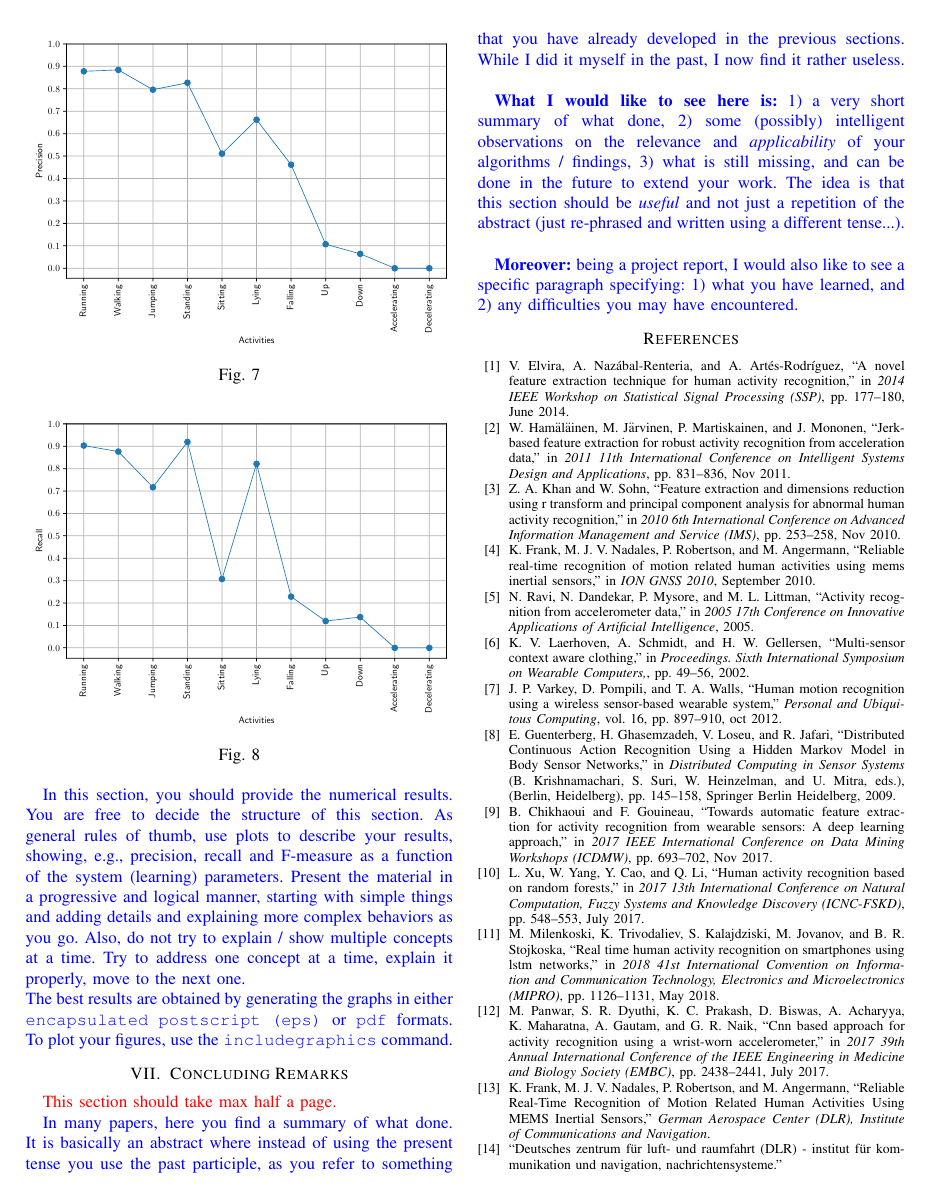
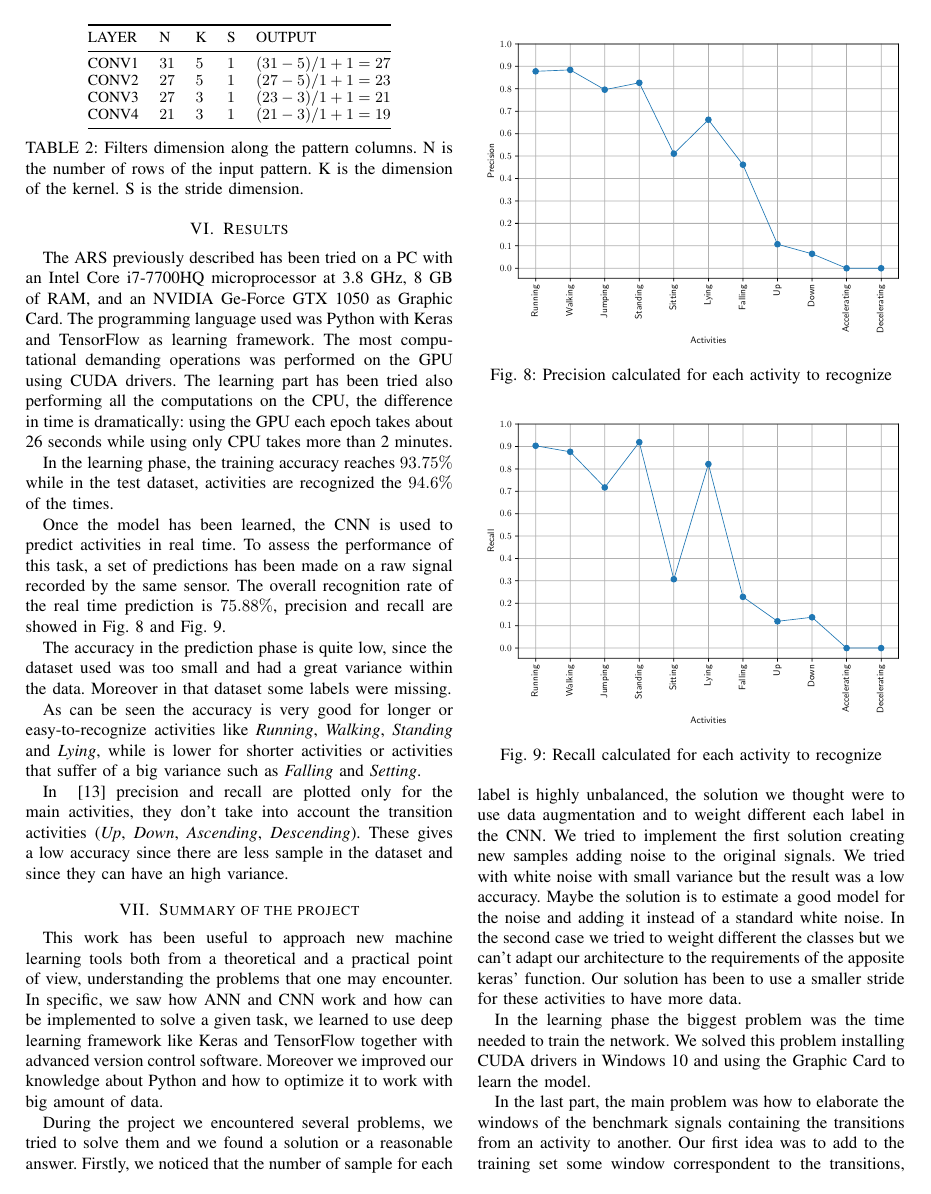
Before and after one commit to DavidePeron/motion-detection, a LaTeX paper (Report/template.tex, which reads Report/conclusions.tex, Report/results.tex): page 5 of 6. The pictures show the PDF file Report/template.pdf that the author committed with the source.

Commit message:
Results, summary and pipeline figure added

```diff
--- a/Report/conclusions.tex
+++ b/Report/conclusions.tex
@@ -1 +1,15 @@
 % !TEX root = template.tex
+
+\section{Summary of the project}
+\label{sec:summary}
+This work has been useful to approach new machine learning tools both from a theoretical and a practical point of view, understanding the problems that one may encounter.
+In specific, we saw how \gls{ann} and \gls{cnn} work and how can be implemented to solve a given task, we learned to use deep learning framework like Keras and TensorFlow together with advanced version control software. Moreover we improved our knowledge about Python and how to optimize it to work with big amount of data.
+
+During the project we encountered several problems, we tried to solve them and we found a solution or a reasonable answer.
+Firstly, we noticed that the number of sample for each label is highly unbalanced, the solution we thought were to use data augmentation and to weight different each label in the \gls{cnn}. We tried to implement the first solution creating new samples adding noise to the original signals. We tried with white noise with small variance but the result was a low accuracy. Maybe the solution is to estimate a good model for the noise and adding it instead of a standard white noise.
+In the second case we tried to weight different the classes but we can't adapt our architecture to the requirements of the apposite keras' function.
+Our solution has been to use a smaller stride for these activities to have more data.
+
+In the learning phase the biggest problem was the time needed to train the network. We solved this problem installing CUDA drivers in Windows 10 and using the Graphic Card to learn the model.
+
+In the last part, the main problem was how to elaborate the windows of the benchmark signals containing the transitions from an activity to another. Our first idea was to add to the training set some window correspondent to the transitions, and assign to them the label \textit{TRANSIT} (i.e. \textit{activity not recognized}), but the only result was a lower accuracy, so we decided to skip those parts when sliding other the benchmark signals.
@@ -14,6 +21,3 @@
-\caption{}
-\label{fig:recall}
-\end{figure}
 
 \red{This section should take max half a page.}
 
--- a/Report/results.tex
+++ b/Report/results.tex
@@ -3,10 +3,27 @@
 \section{Results}
 \label{sec:results}
 
+The \gls{ars} previously described has been tried on a PC with an Intel Core i7-7700HQ microprocessor at 3.8 GHz, 8 GB of RAM, and an NVIDIA Ge-Force GTX 1050 as Graphic Card. The programming language used was Python with Keras and TensorFlow as learning framework. The most computational demanding operations was performed on the GPU using CUDA drivers.
+The learning part has been tried also performing all the computations on the CPU, the difference in time is dramatically: using the GPU each epoch takes about 26 seconds while using only CPU takes more than 2 minutes.
 
+In the learning phase, the training accuracy reaches $93.75\%$ while in the test dataset, activities are recognized the $94.6\%$ of the times.
 
-\MC{HERE I'D PUT SOME PROCESSOR CHARACTERISICS}
+Once the model has been learned, the \gls{cnn} is used to predict activities in real time. To assess the performance of this task, a set of predictions has been made on a raw signal recorded by the same sensor. The overall recognition rate of the real time prediction is $75.88\%$, precision and recall are showed in \fig{fig:precision} and \fig{fig:recall}.
 
+The accuracy in the prediction phase is quite low, since the dataset used was too small and had a great variance within the data. Moreover in that dataset some labels were missing.
 
-\MR{In this section, you should provide the numerical results. You are free to decide the structure of this section. As general rules of thumb, use plots to describe your results, showing, e.g., precision, recall and \mbox{F-measure} as a function of the system (learning) parameters. Present the material in a progressive and logical manner, starting with simple things and adding details and explaining more complex behaviors as you go. Also, do not try to explain / show multiple concepts at a time. Try to address one concept at a time, explain it properly, move to the next one.\\
-The best results are obtained by generating the graphs in either \texttt{encapsulated postscript (eps)} or \texttt{pdf} formats. To plot your figures, use the \texttt{includegraphics} command.}
+As can be seen the accuracy is very good for longer or easy-to-recognize activities like \textit{Running}, \textit{Walking}, \textit{Standing} and \textit{Lying}, while is lower for shorter activities or activities that suffer of a big variance such as \textit{Falling} and \textit{Setting}.
+
+In ~\cite{Korbinian} precision and recall are plotted only for the main activities, they don't take into account the transition activities (\textit{Up}, \textit{Down}, \textit{Ascending}, \textit{Descending}). These gives a low accuracy since there are less sample in the dataset and since they can have an high variance.
+
+\begin{figure}
+\includegraphics[scale=0.55]{precision.pdf}
+\caption{Precision calculated for each activity to recognize}
+\label{fig:precision}
+\end{figure}
+
+\begin{figure}
+\includegraphics[scale=0.55]{recall.pdf}
+\caption{Recall calculated for each activity to recognize}
+\label{fig:recall}
+\end{figure}
```
Also changed, not shown: Report/figures/processing_pipeline.tex (added, +34 -0 lines), Report/model.tex (+7 -1 lines), Report/figures/processing_pipeline.pdf (added), Report/template.pdf, Report/conclusions.tex (11 more changed lines).
